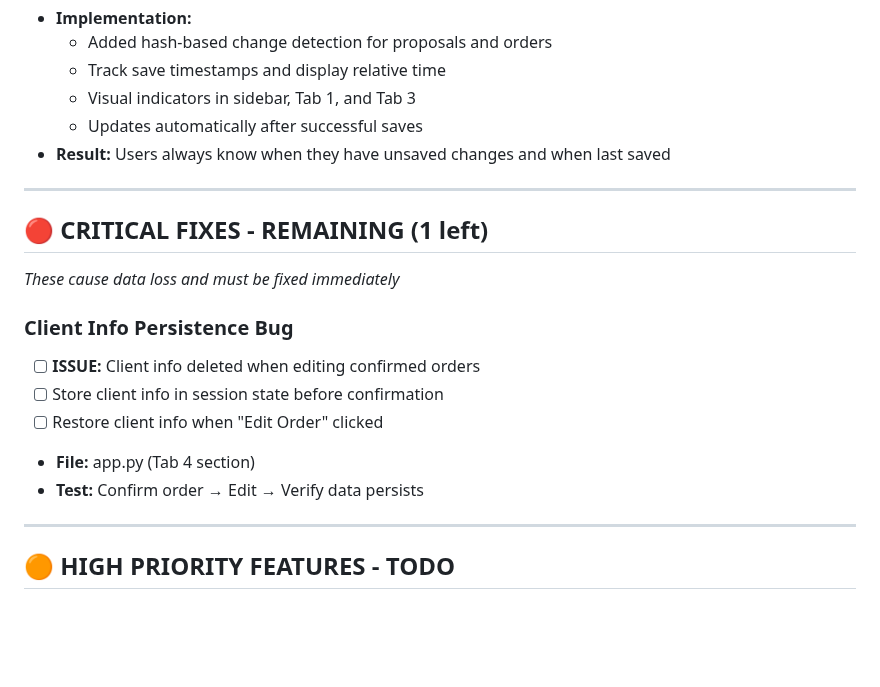
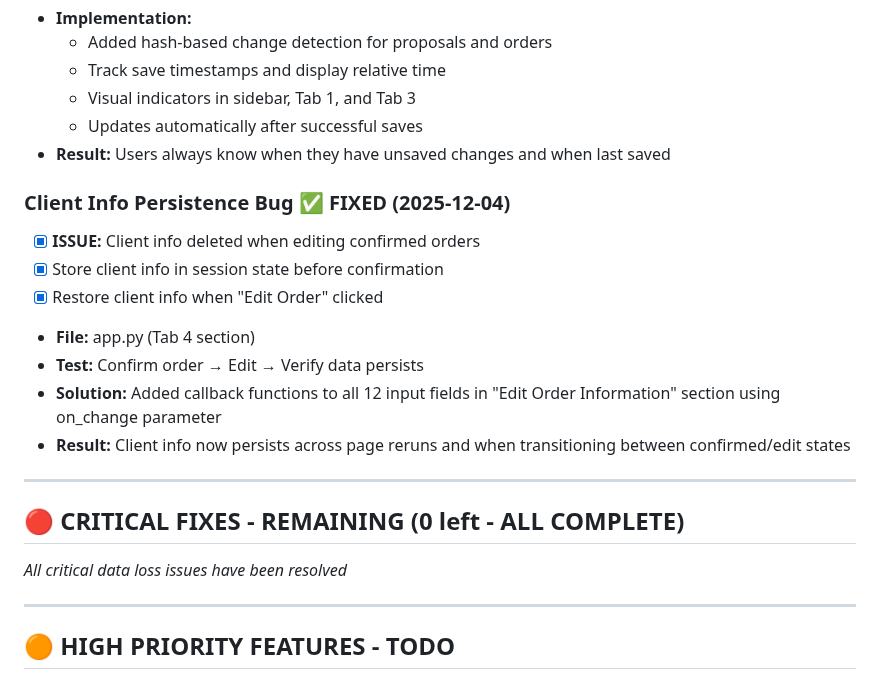
Before and after one commit to njpastrone/pricing-data-solution-pbp, a Markdown page: ACTIVE_DEVELOPMENT_TODO.md, the part around the change. Drawn GitHub-style; blank space fills up the shorter version.

```diff
--- a/ACTIVE_DEVELOPMENT_TODO.md
+++ b/ACTIVE_DEVELOPMENT_TODO.md
@@ -32,17 +32,19 @@
   - Updates automatically after successful saves
 - **Result:** Users always know when they have unsaved changes and when last saved
 
+### Client Info Persistence Bug ✅ FIXED (2025-12-04)
+- [X] **ISSUE:** Client info deleted when editing confirmed orders
+- [X] Store client info in session state before confirmation
+- [X] Restore client info when "Edit Order" clicked
+- **File:** app.py (Tab 4 section)
+- **Test:** Confirm order → Edit → Verify data persists
+- **Solution:** Added callback functions to all 12 input fields in "Edit Order Information" section using on_change parameter
+- **Result:** Client info now persists across page reruns and when transitioning between confirmed/edit states
+
 ---
 
-## 🔴 CRITICAL FIXES - REMAINING (1 left)
-*These cause data loss and must be fixed immediately*
-
-### Client Info Persistence Bug
-- [ ] **ISSUE:** Client info deleted when editing confirmed orders
-- [ ] Store client info in session state before confirmation
-- [ ] Restore client info when "Edit Order" clicked
-- **File:** app.py (Tab 4 section)
-- **Test:** Confirm order → Edit → Verify data persists
+## 🔴 CRITICAL FIXES - REMAINING (0 left - ALL COMPLETE)
+*All critical data loss issues have been resolved*
 
 ---
 
```
Also changed, not shown: CLAUDE.md (+13 -4 lines).
